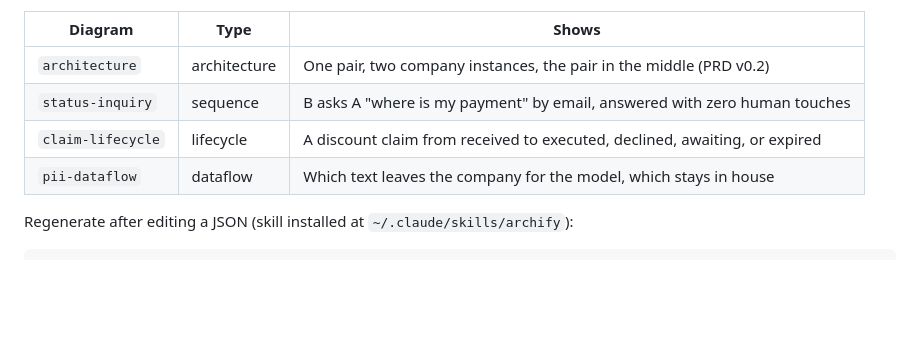
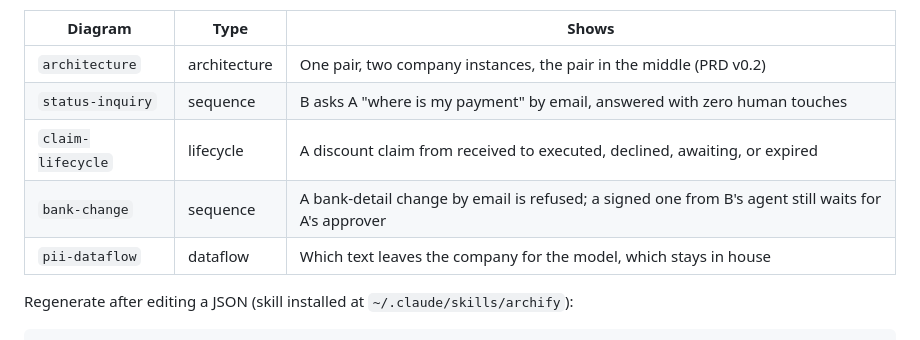
Before and after one commit to Danialmonachan11/finance-agentic-network, a Markdown page: docs/diagrams/README.md, the part around the change. GitHub-like rendering; blank space fills up the shorter version.

Commit message:
Add bank-detail change sequence diagram (P3)
Co-Authored-By: Claude Fable 5.1 <noreply@anthropic.com>
Claude-Session: https://claude.ai/code/session_014V52MLJxxwVzEFNoNt6dGK

```diff
--- a/docs/diagrams/README.md
+++ b/docs/diagrams/README.md
@@ -9,6 +9,7 @@ a self-contained interactive HTML, and captured once as a 1440px PNG.
 | `architecture` | architecture | One pair, two company instances, the pair in the middle (PRD v0.2) |
 | `status-inquiry` | sequence | B asks A "where is my payment" by email, answered with zero human touches |
 | `claim-lifecycle` | lifecycle | A discount claim from received to executed, declined, awaiting, or expired |
+| `bank-change` | sequence | A bank-detail change by email is refused; a signed one from B's agent still waits for A's approver |
 | `pii-dataflow` | dataflow | Which text leaves the company for the model, which stays in house |
 
 Regenerate after editing a JSON (skill installed at `~/.claude/skills/archify`):
```
Also changed, not shown: docs/prd.md (+2 -1 lines), docs/diagrams/bank-change.png (added), 3 other files.
